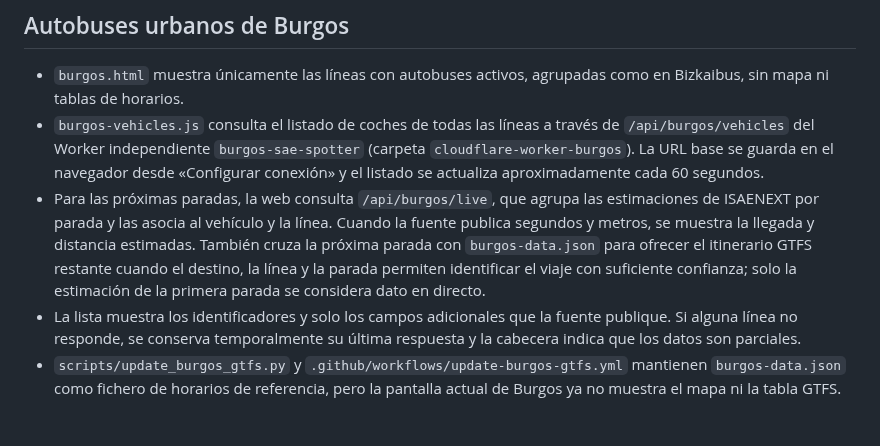
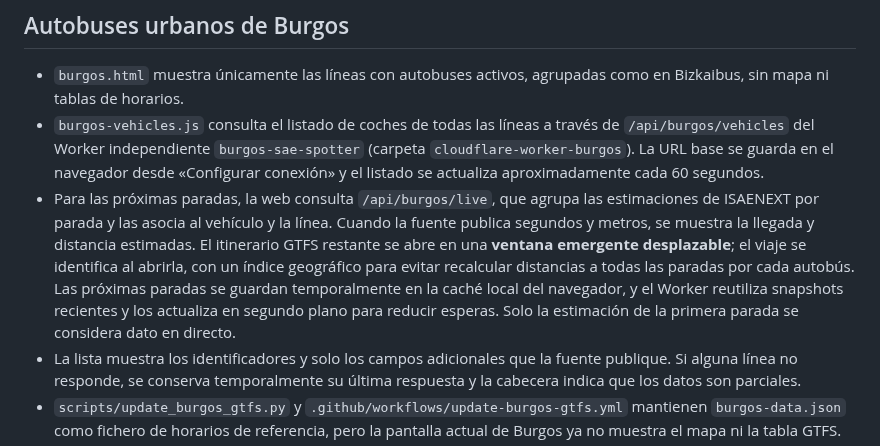
Before and after one commit to enekituss/sae, a Markdown page: README.md, the part around the change. Rendered like a GitHub page; blank space fills up the shorter version.

Commit message:
Documentar la ventana emergente y la optimización del itinerario de Burgos

```diff
--- a/README.md
+++ b/README.md
@@ -73,7 +73,7 @@ El manifiesto `manifest.webmanifest`, el Service Worker y los iconos permiten qu
 ## Autobuses urbanos de Burgos
 - `burgos.html` muestra únicamente las líneas con autobuses activos, agrupadas como en Bizkaibus, sin mapa ni tablas de horarios.
 - `burgos-vehicles.js` consulta el listado de coches de todas las líneas a través de `/api/burgos/vehicles` del Worker independiente `burgos-sae-spotter` (carpeta `cloudflare-worker-burgos`). La URL base se guarda en el navegador desde «Configurar conexión» y el listado se actualiza aproximadamente cada 60 segundos.
-- Para las próximas paradas, la web consulta `/api/burgos/live`, que agrupa las estimaciones de ISAENEXT por parada y las asocia al vehículo y la línea. Cuando la fuente publica segundos y metros, se muestra la llegada y distancia estimadas. También cruza la próxima parada con `burgos-data.json` para ofrecer el itinerario GTFS restante cuando el destino, la línea y la parada permiten identificar el viaje con suficiente confianza; solo la estimación de la primera parada se considera dato en directo.
+- Para las próximas paradas, la web consulta `/api/burgos/live`, que agrupa las estimaciones de ISAENEXT por parada y las asocia al vehículo y la línea. Cuando la fuente publica segundos y metros, se muestra la llegada y distancia estimadas. El itinerario GTFS restante se abre en una **ventana emergente desplazable**; el viaje se identifica al abrirla, con un índice geográfico para evitar recalcular distancias a todas las paradas por cada autobús. Las próximas paradas se guardan temporalmente en la caché local del navegador, y el Worker reutiliza snapshots recientes y los actualiza en segundo plano para reducir esperas. Solo la estimación de la primera parada se considera dato en directo.
 - La lista muestra los identificadores y solo los campos adicionales que la fuente publique. Si alguna línea no responde, se conserva temporalmente su última respuesta y la cabecera indica que los datos son parciales.
 - `scripts/update_burgos_gtfs.py` y `.github/workflows/update-burgos-gtfs.yml` mantienen `burgos-data.json` como fichero de horarios de referencia, pero la pantalla actual de Burgos ya no muestra el mapa ni la tabla GTFS.
 - El Worker independiente `cloudflare-worker-burgos` expone `/api/burgos/vehicles`. Para que el listado de Burgos sea estable, despliega `burgos-sae-spotter` desde esa carpeta y configura su URL base en «Configurar conexión» dentro de `burgos.html`. El Worker `bizkaibus-sae-dispatcher` es distinto y continúa dedicado a sus tareas de Bizkaibus.
```
